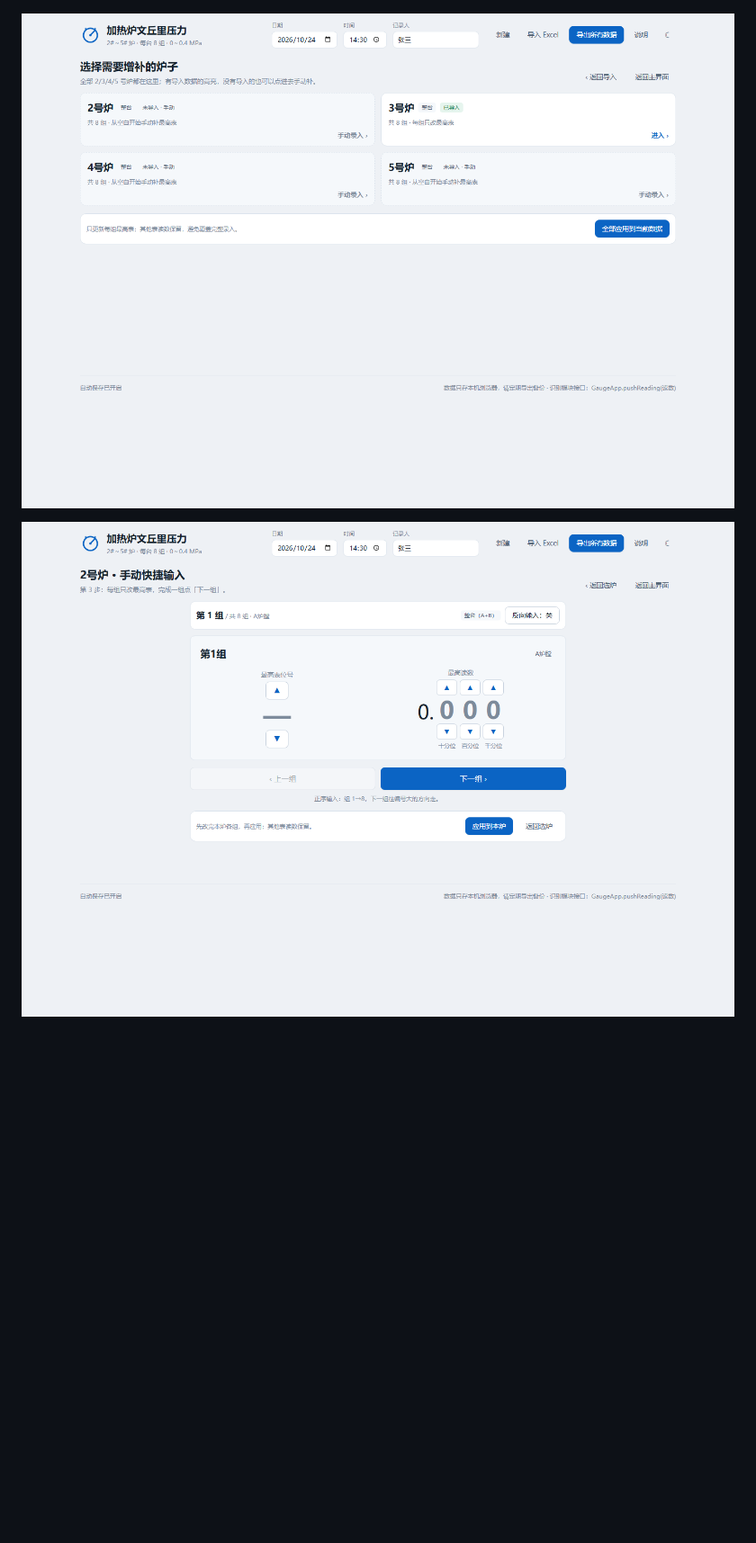
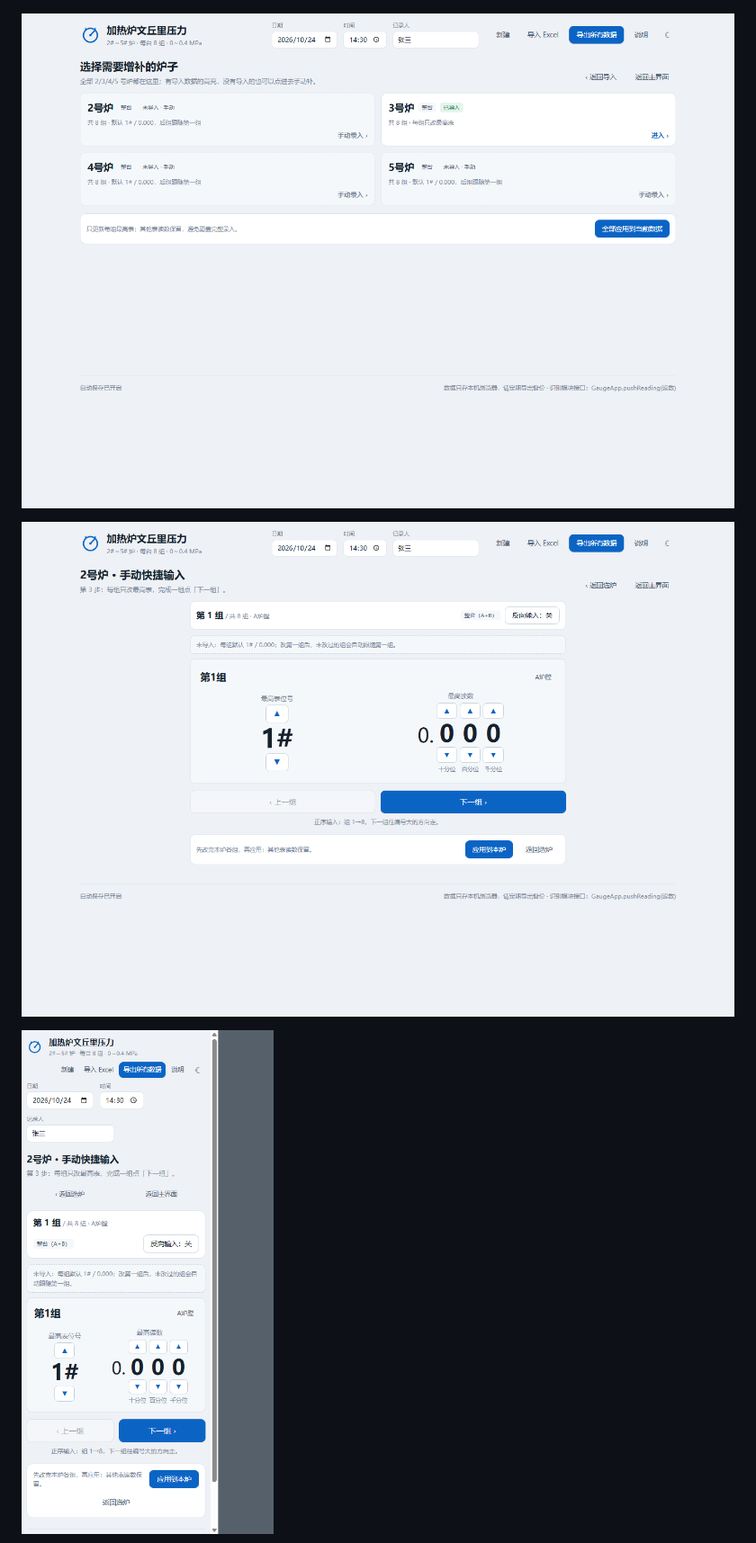
Before and after one commit to hanhaicangnan99/heater-venturi-reader, a Markdown page: README.md, the part around one of its changes. Shown at 90% size. GitHub-like rendering; pictures changed too: docs/screenshot-quick-empty.png (added), docs/screenshot-quick-mobile.png, docs/screenshot-quick-select.png; blank space fills up the shorter version.

Commit message:
feat: 未导入炉子默认最高表并跟随第一组

```diff
--- a/README.md
+++ b/README.md
@@ -122,6 +123,8 @@
 ![快捷输入：选炉页](docs/screenshot-quick-select.png)
 
 ![快捷输入：单炉逐组页](docs/screenshot-quick.png)
+
+![未导入炉子：默认 1# / 0.000，后组跟随第一组](docs/screenshot-quick-empty.png)
 
 ![手机单组页：大号位号和读数](docs/screenshot-quick-mobile.png)
 
```
Also changed, not shown: other parts of README.md (+10 -2 lines), 交接报告_第二阶段.md (+8 -7 lines), 7 other files.
